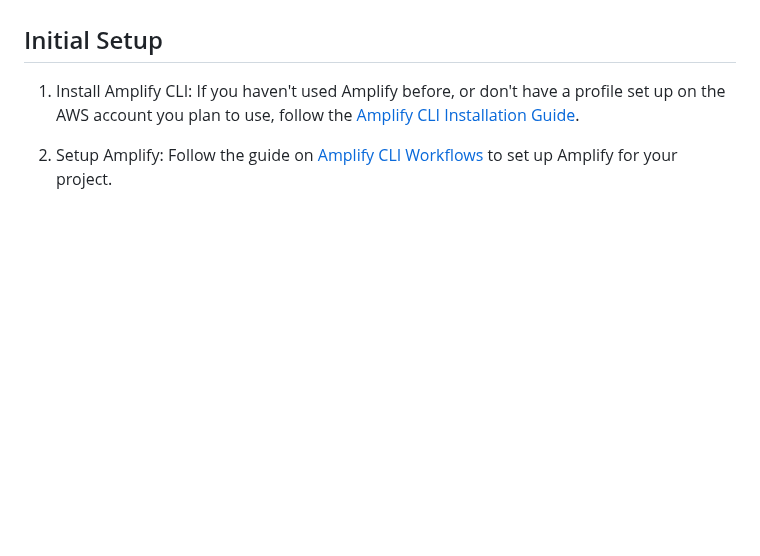
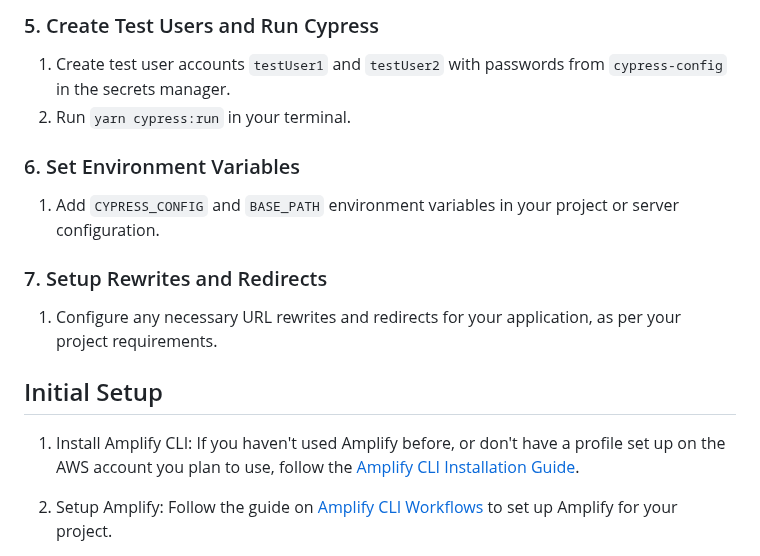
Before and after one commit to rgilks/aws-amplify-cljs-template, a Markdown page: README.md, the part around one of its changes. GitHub-like rendering; blank space fills up the shorter version.

```diff
--- a/README.md
+++ b/README.md
@@ -19,3 +67,15 @@ This project requires Node.js and npm. The required versions are:
+### 5. Create Test Users and Run Cypress
+
+1. Create test user accounts `testUser1` and `testUser2` with passwords from `cypress-config` in the secrets manager.
+2. Run `yarn cypress:run` in your terminal.
+
+### 6. Set Environment Variables
+
+1. Add `CYPRESS_CONFIG` and `BASE_PATH` environment variables in your project or server configuration.
+
+### 7. Setup Rewrites and Redirects
+
+1. Configure any necessary URL rewrites and redirects for your application, as per your project requirements.
 
 ## Initial Setup
 
```
Also changed, not shown: other parts of README.md (+48 -0 lines).
